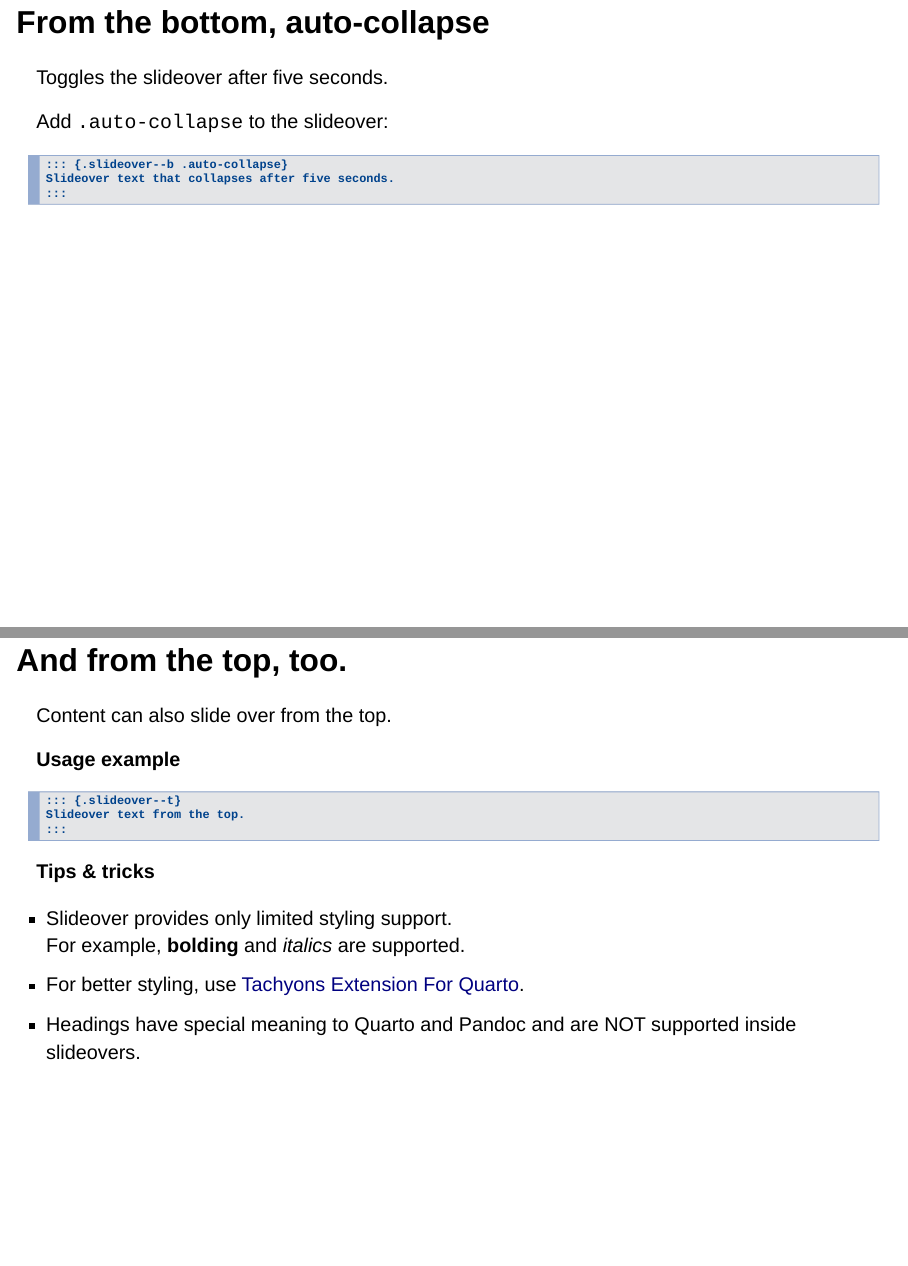
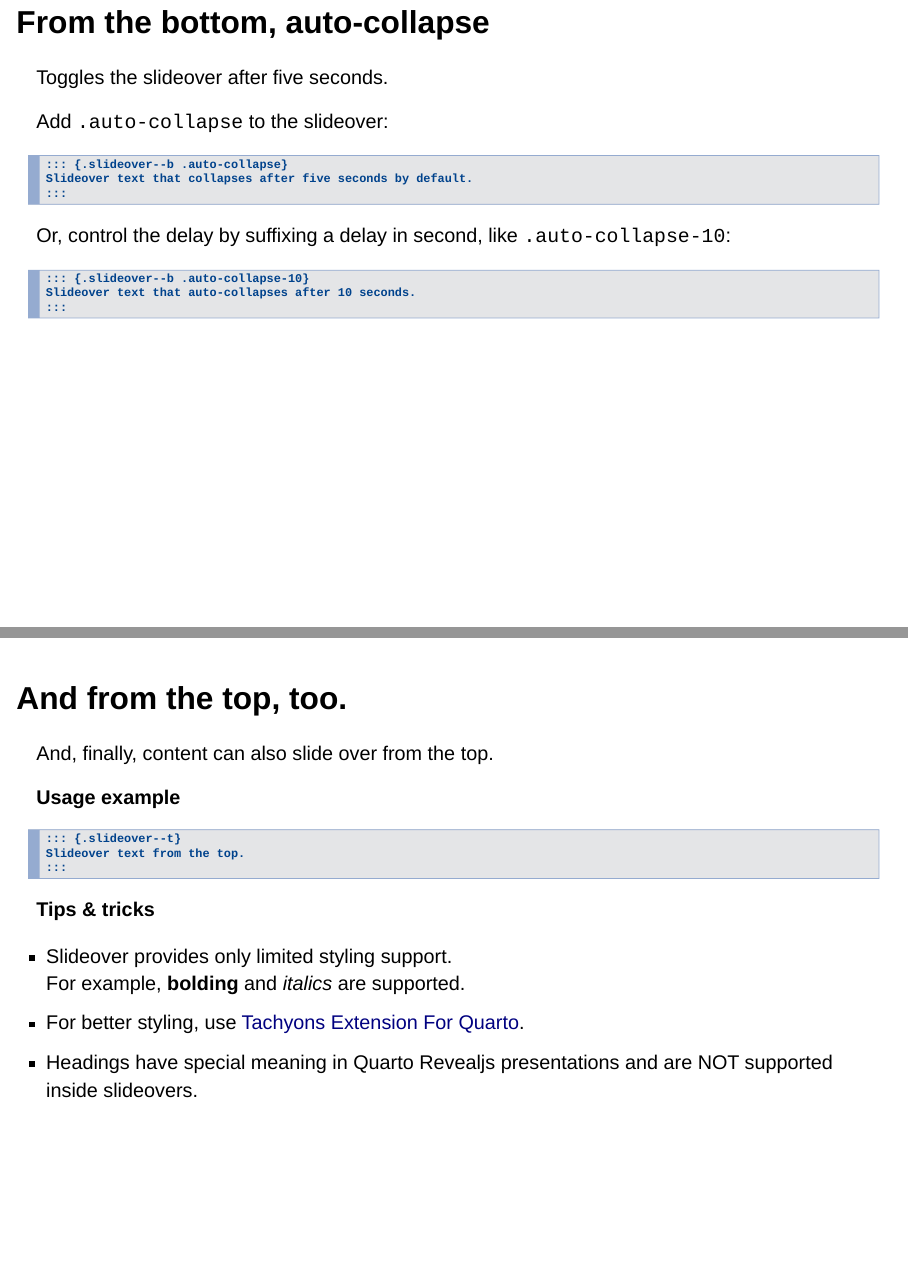
Before and after one commit to nrichers/slideover, a Quarto document (slideover.qmd): pages 3 and 6 of 6, joined at a grey line. Rendered offline with R 4.5, knitr and Pandoc in place of Quarto, with nearby package versions; drawn as Slidy slides in place of the format the file asks for.

Commit message:
Add support for auto-collapse delay (#6)

````diff
--- a/slideover.qmd
+++ b/slideover.qmd
@@ -37,17 +37,26 @@ Slideover text.
 
 Toggles the slideover after five seconds.
 
-::: {.slideover--b .auto-collapse}
+::: {.slideover--b .auto-collapse-10}
 Add `.auto-collapse` to the slideover:
 
 ```code
 ::: {.slideover--b .auto-collapse}
-Slideover text that collapses after five seconds.
+Slideover text that collapses after five seconds by default.
 :::
 ```
+
+Or, control the delay by suffixing a delay in second, like `.auto-collapse-10`:
+
+```code
+::: {.slideover--b .auto-collapse-10}
+Slideover text that auto-collapses after 10 seconds.
+:::
+```
+
 :::
 
-# From the<br>right,toggle<br>manually
+# From the <br>right, toggle <br>manually
 
 ::: {.slideover--r}
 
@@ -83,11 +92,11 @@ Yes, it's OK to be _sinister_. Take it from someone who is a left-handed and who
 
 :::
 
-# And from the top, too.
+# <br>And from the top, too.
 
 ::: {.slideover--t}
 
-Content can also slide over from the top.
+And, finally, content can also slide over from the top.
 
 **Usage example**
 
@@ -101,6 +110,6 @@ Slideover text from the top.
 
 - Slideover provides only limited styling support.<br>For example, **bolding** and _italics_ are supported.
 - For better styling, use [Tachyons Extension For Quarto](https://github.com/nareal/tachyons).
-- Headings have special meaning to Quarto and Pandoc and are NOT supported inside slideovers.
+- Headings have special meaning in Quarto Revealjs presentations and are NOT supported inside slideovers.
 
 :::
````
Also changed, not shown: README.md, slideover.qmd (4 more changed lines), 1 other file.
